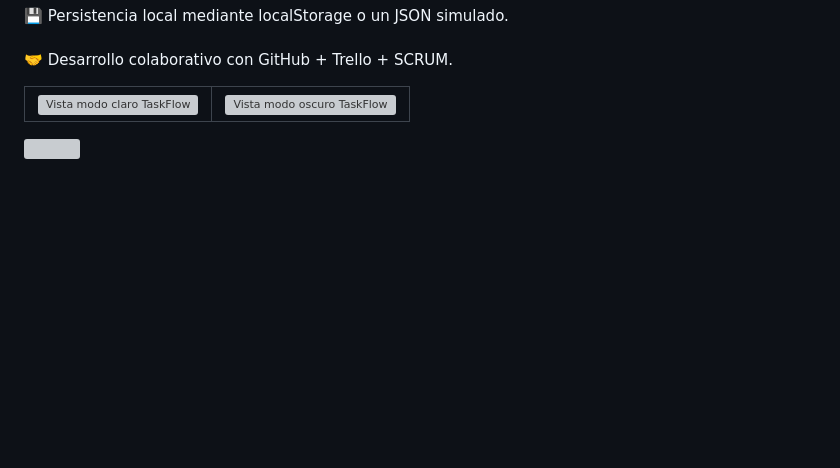
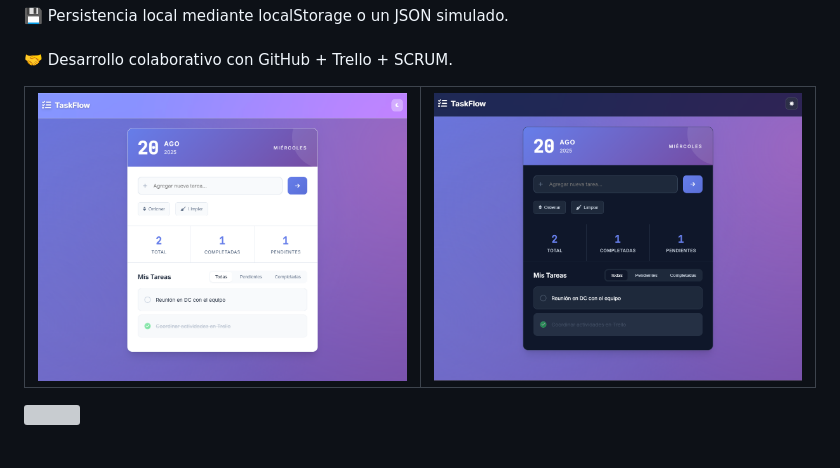
Before and after one commit to Divinsito/mb6-tarea-3-lista-de-tareas, a Markdown page: README.md, the part around the change. Rendered like a GitHub page; blank space fills up the shorter version; grey boxes are pictures that could not be loaded.

```diff
--- a/README.md
+++ b/README.md
@@ -34,10 +34,10 @@ Con esta app demostramos cómo, a través de prácticas ágiles y desarrollo ite
 <table>
   <tr>
     <td align="center">
-      <img src="./captura-dia.png" alt="Vista modo claro TaskFlow" width="400"/>
+      <img src="./imagen.png" alt="Vista modo claro TaskFlow" width="400"/>
     </td>
     <td align="center" style="padding-left: 32px;">
-      <img src="./captura-noche.png" alt="Vista modo oscuro TaskFlow" width="400"/>
+      <img src="./imagen2.png" alt="Vista modo oscuro TaskFlow" width="400"/>
     </td>
   </tr>
 </table>
```
